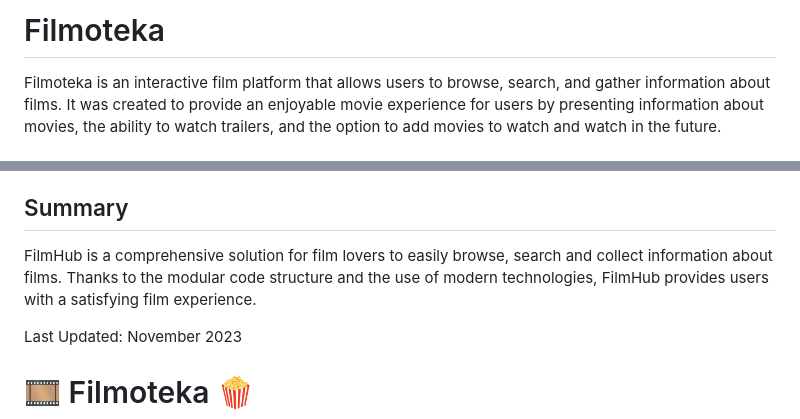
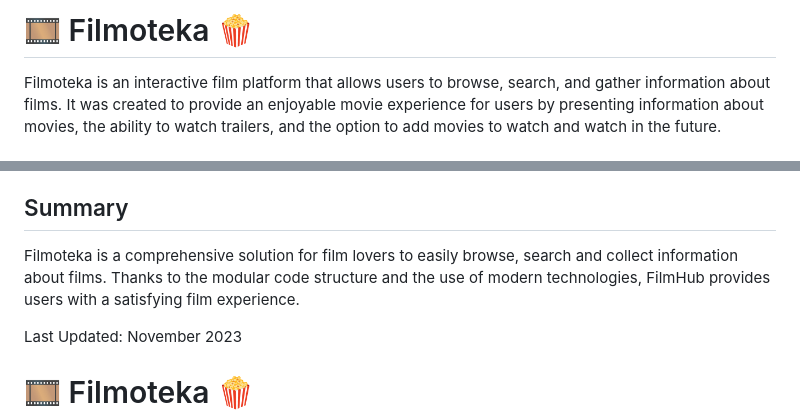
Before and after one commit to DamTchorzewski/Filmoteka-HiFiveTeam, a Markdown page: README.md, 2 parts joined by grey strips. Drawn GitHub-style.

```diff
--- a/README.md
+++ b/README.md
@@ -1,4 +1,4 @@
-# Filmoteka
+# :film_strip: Filmoteka :popcorn:
 
 Filmoteka is an interactive film platform that allows users to browse, search, and gather information about films. It was created to provide an enjoyable movie experience for users by presenting information about movies, the ability to watch trailers, and the option to add movies to watch and watch in the future.
 
@@ -81,7 +81,7 @@ BasicLightbox (for displaying trailers)
 - Working Features: All major design features work properly, and user interactions are intuitive.
 
 ## Summary
-FilmHub is a comprehensive solution for film lovers to easily browse, search and collect information about films. Thanks to the modular code structure and the use of modern technologies, FilmHub provides users with a satisfying film experience.
+Filmoteka is a comprehensive solution for film lovers to easily browse, search and collect information about films. Thanks to the modular code structure and the use of modern technologies, FilmHub provides users with a satisfying film experience.
 
 Last Updated: November 2023
 
```
